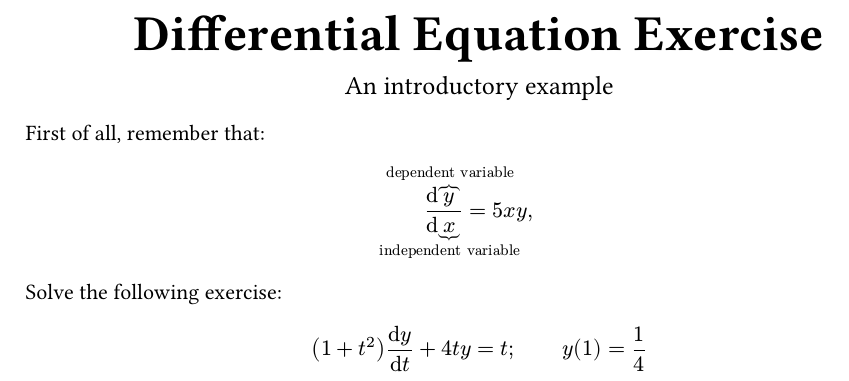
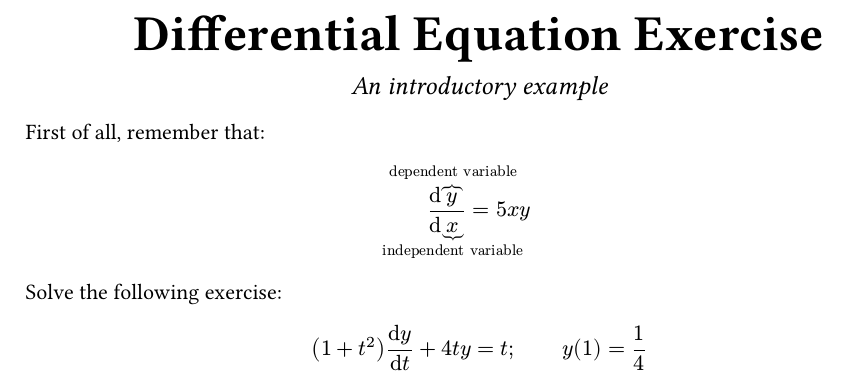
Before and after one commit to aruzdh/typst-template, a Typst document (minimal-template/main.typ, which reads minimal-template/part1.typ, minimal-template/utils.typ): part of the page, cut so that both start at the same text. Compiled offline with Typst 0.15.

Commit message:
feat: Add maketitle function

```diff
--- a/minimal-template/part1.typ
+++ b/minimal-template/part1.typ
@@ -1,13 +1,6 @@
 #import "./utils.typ":*
 
-#align(center)[
-  #text(18pt)[
-    = Differential Equation Exercise
-  ]
-  #text(13pt)[
-    An introductory example
-  ]
-]
+#maketitle("Differential Equation Exercise", subtitle: "An introductory example")
 
 First of all, remember that:
 // Without using the 'smash' function.
--- a/minimal-template/utils.typ
+++ b/minimal-template/utils.typ
@@ -19,3 +19,16 @@
     box(width: float.inf * 1pt, $ script(body) $))
   )
 )
+
+// Make a title and subtitle
+#let maketitle(title, subtitle: "", position: center) = [
+  #align(position)[
+    #text(18pt)[
+      = #title
+    ]
+
+    #text(13pt, style: "italic")[
+      #subtitle
+    ]
+  ]
+]
```
Also changed, not shown: minimal-template/part1.typ (2 more changed lines).
